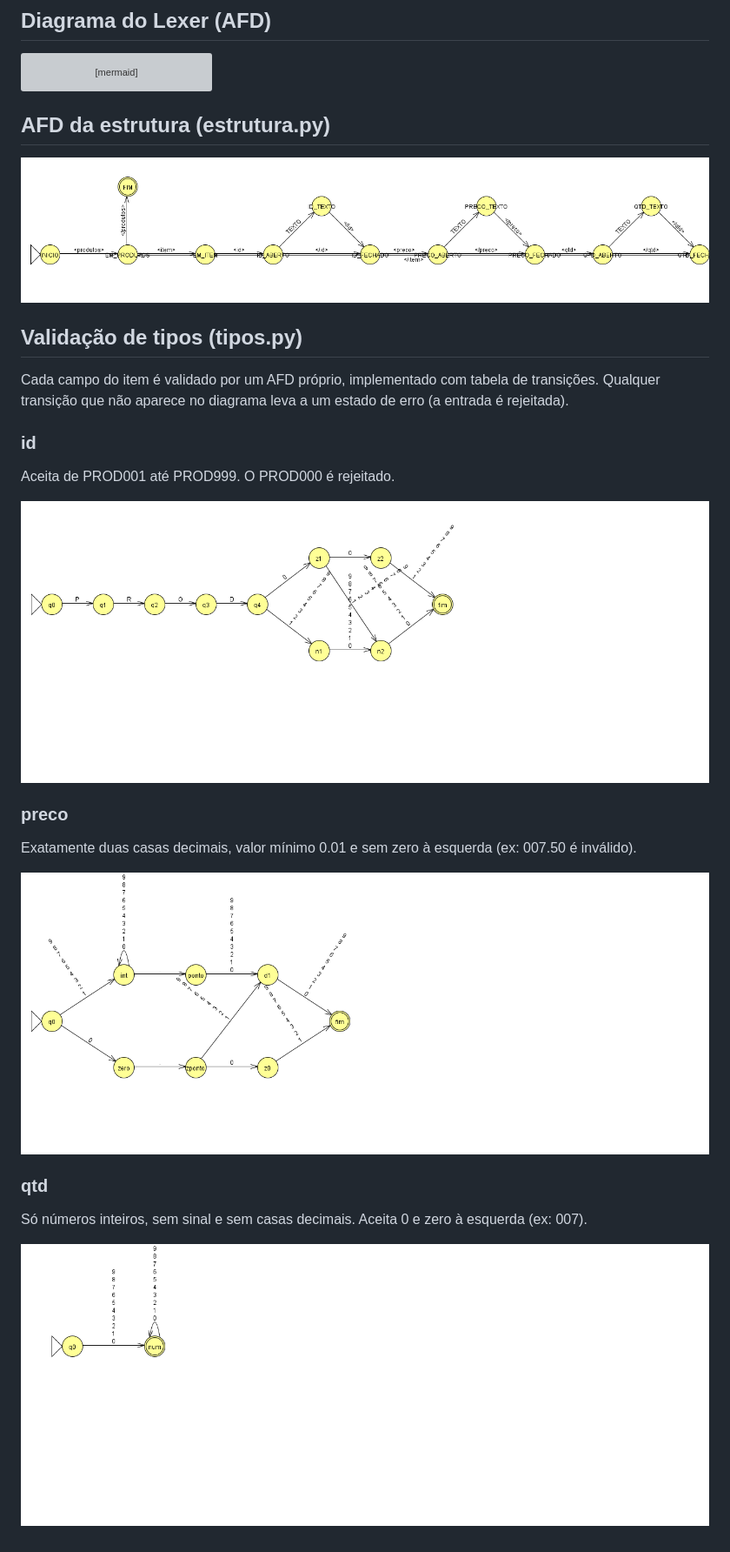
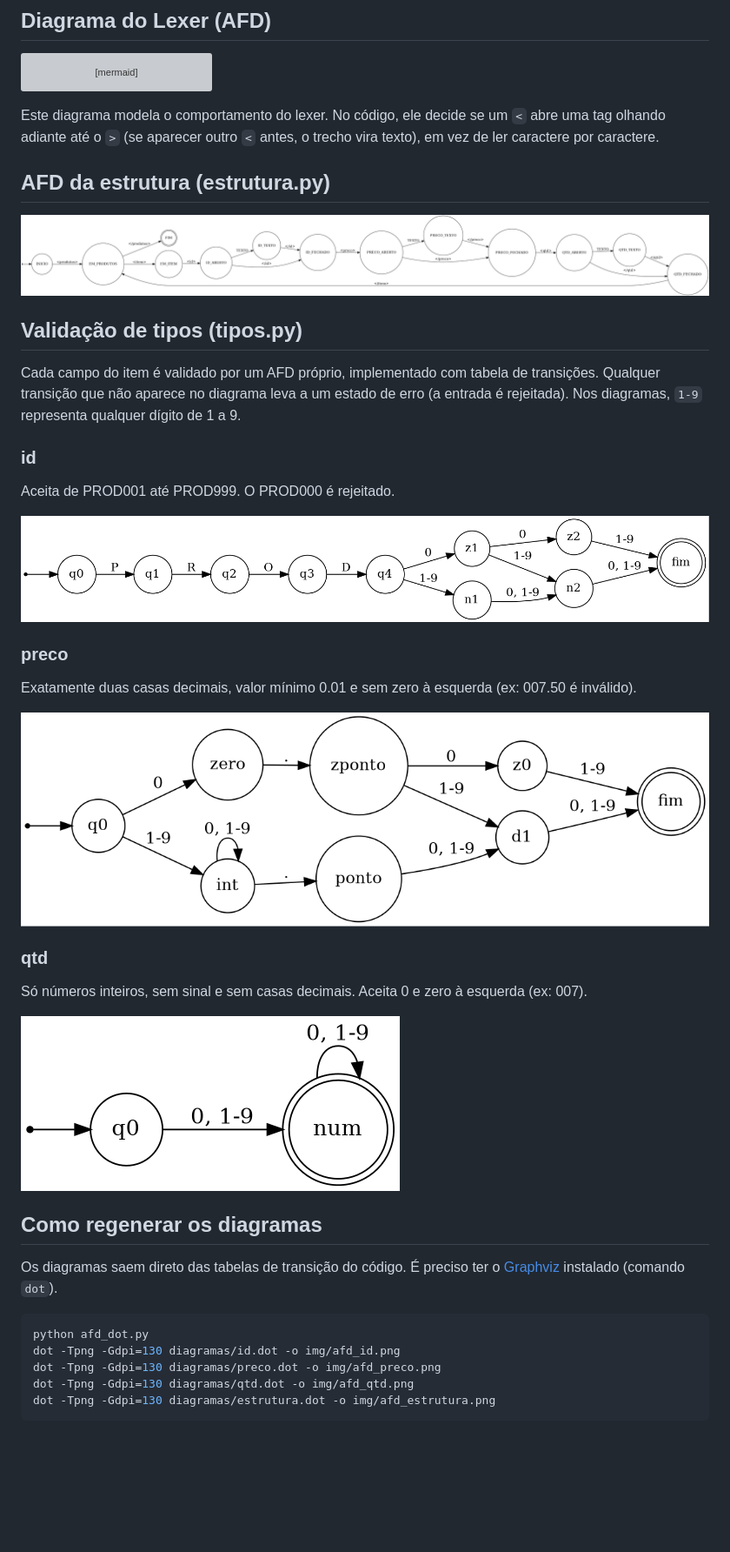
Before and after one commit to DanielMP18/Validador-de-Estrutura-XML-Plana, a Markdown page: README.md, the part around one of its changes. Shown at 87% size. GitHub-like rendering; pictures changed too: img/afd_estrutura.png, img/afd_id.png, img/afd_preco.png; blank space fills up the shorter version; grey boxes are pictures that could not be loaded.

````diff
--- a/README.md
+++ b/README.md
@@ -14,6 +77,8 @@ stateDiagram-v2
     LENDO_TEXTO --> FORA_DE_TAG : Emite token TEXTO
 ```
 
+Este diagrama modela o comportamento do lexer. No código, ele decide se um `<` abre uma tag olhando adiante até o `>` (se aparecer outro `<` antes, o trecho vira texto), em vez de ler caractere por caractere.
+
 ## AFD da estrutura (estrutura.py)
 
 ![AFD da estrutura](img/afd_estrutura.png)
@@ -22,6 +87,7 @@ stateDiagram-v2
 
 Cada campo do item é validado por um AFD próprio, implementado com tabela de transições.
 Qualquer transição que não aparece no diagrama leva a um estado de erro (a entrada é rejeitada).
+Nos diagramas, `1-9` representa qualquer dígito de 1 a 9.
 
 ### id
 Aceita de PROD001 até PROD999. O PROD000 é rejeitado.
@@ -37,3 +103,15 @@ Exatamente duas casas decimais, valor mínimo 0.01 e sem zero à esquerda (ex: 0
 Só números inteiros, sem sinal e sem casas decimais. Aceita 0 e zero à esquerda (ex: 007).
 
 ![AFD da qtd](img/afd_qtd.png)
+
+## Como regenerar os diagramas
+
+Os diagramas saem direto das tabelas de transição do código. É preciso ter o [Graphviz](https://graphviz.org/download/) instalado (comando `dot`).
+
+```bash
+python afd_dot.py
+dot -Tpng -Gdpi=130 diagramas/id.dot -o img/afd_id.png
+dot -Tpng -Gdpi=130 diagramas/preco.dot -o img/afd_preco.png
+dot -Tpng -Gdpi=130 diagramas/qtd.dot -o img/afd_qtd.png
+dot -Tpng -Gdpi=130 diagramas/estrutura.dot -o img/afd_estrutura.png
+```
````
Also changed, not shown: other parts of README.md (+63 -0 lines), 2 other files.
